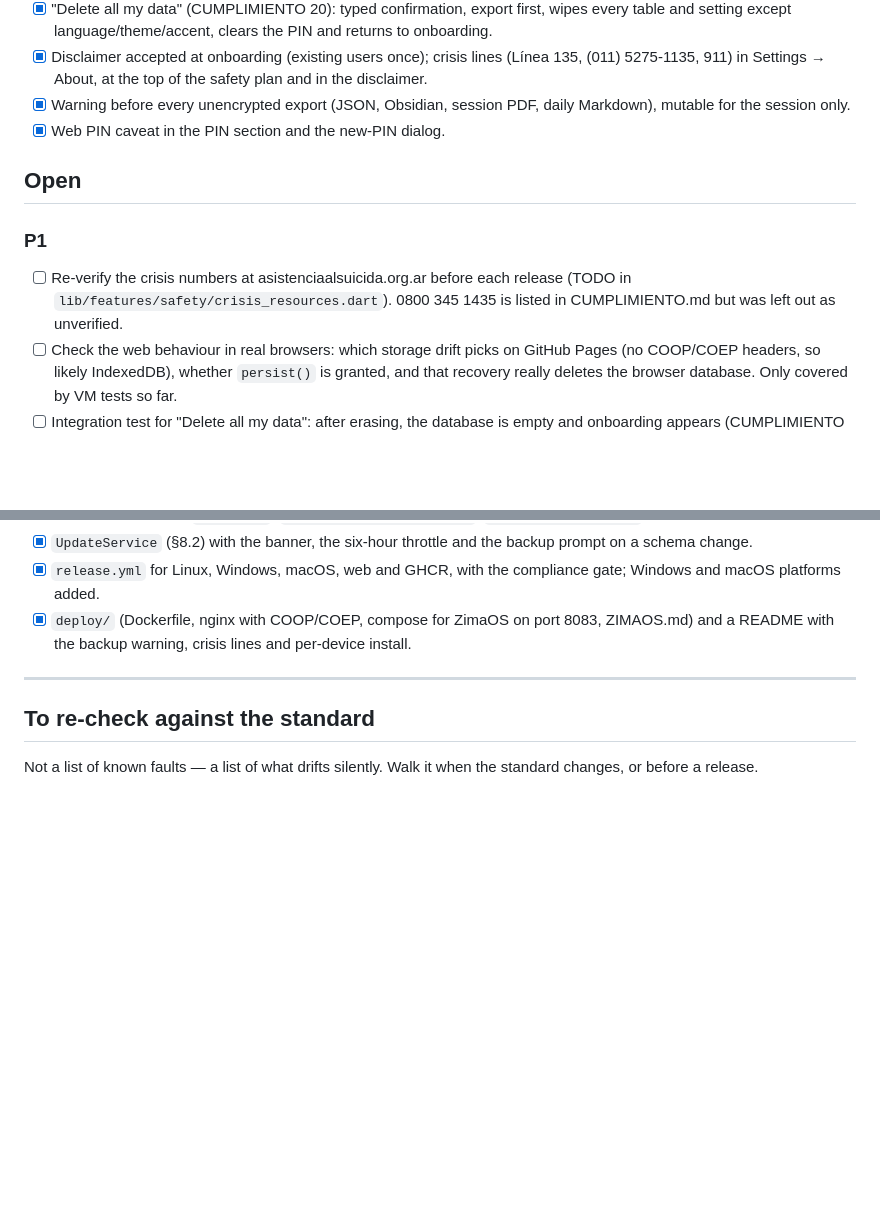
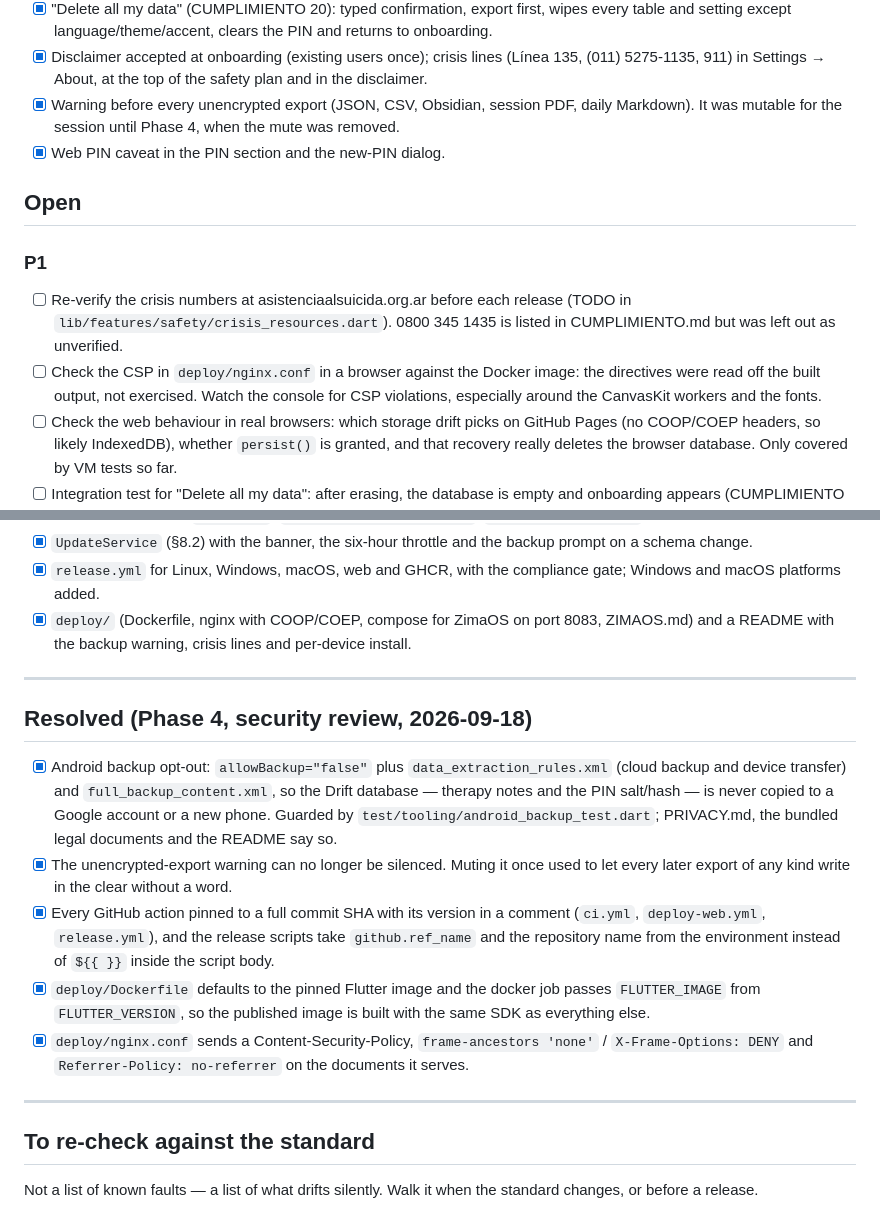
Before and after one commit to iezappa/alveoapp, a Markdown page: TODO.md, 2 parts joined by grey strips. GitHub-like rendering; blank space fills up the shorter version.

Commit message:
docs(todo): record the Phase 4 security fixes and what is left to check
The CSP was derived from the built output, not exercised in a browser, so it
joins the list of things to verify against the real Docker image.

```diff
--- a/TODO.md
+++ b/TODO.md
@@ -32,8 +32,9 @@ Last checked against it: **2026-09-17**.
 - [x] Disclaimer accepted at onboarding (existing users once); crisis lines
       (Línea 135, (011) 5275-1135, 911) in Settings → About, at the top of the
       safety plan and in the disclaimer.
-- [x] Warning before every unencrypted export (JSON, Obsidian, session PDF,
-      daily Markdown), mutable for the session only.
+- [x] Warning before every unencrypted export (JSON, CSV, Obsidian, session
+      PDF, daily Markdown). It was mutable for the session until Phase 4, when
+      the mute was removed.
 - [x] Web PIN caveat in the PIN section and the new-PIN dialog.
 
 ## Open
@@ -43,6 +44,10 @@ Last checked against it: **2026-09-17**.
 - [ ] Re-verify the crisis numbers at asistenciaalsuicida.org.ar before each
       release (TODO in `lib/features/safety/crisis_resources.dart`). 0800 345
       1435 is listed in CUMPLIMIENTO.md but was left out as unverified.
+- [ ] Check the CSP in `deploy/nginx.conf` in a browser against the Docker
+      image: the directives were read off the built output, not exercised.
+      Watch the console for CSP violations, especially around the CanvasKit
+      workers and the fonts.
 - [ ] Check the web behaviour in real browsers: which storage drift picks on
       GitHub Pages (no COOP/COEP headers, so likely IndexedDB), whether
       `persist()` is granted, and that recovery really deletes the browser
@@ -106,6 +111,30 @@ Last checked against it: **2026-09-17**.
 
 ---
 
+## Resolved (Phase 4, security review, 2026-09-18)
+
+- [x] Android backup opt-out: `allowBackup="false"` plus
+      `data_extraction_rules.xml` (cloud backup and device transfer) and
+      `full_backup_content.xml`, so the Drift database — therapy notes and the
+      PIN salt/hash — is never copied to a Google account or a new phone.
+      Guarded by `test/tooling/android_backup_test.dart`; PRIVACY.md, the
+      bundled legal documents and the README say so.
+- [x] The unencrypted-export warning can no longer be silenced. Muting it once
+      used to let every later export of any kind write in the clear without a
+      word.
+- [x] Every GitHub action pinned to a full commit SHA with its version in a
+      comment (`ci.yml`, `deploy-web.yml`, `release.yml`), and the release
+      scripts take `github.ref_name` and the repository name from the
+      environment instead of `${{ }}` inside the script body.
+- [x] `deploy/Dockerfile` defaults to the pinned Flutter image and the docker
+      job passes `FLUTTER_IMAGE` from `FLUTTER_VERSION`, so the published
+      image is built with the same SDK as everything else.
+- [x] `deploy/nginx.conf` sends a Content-Security-Policy, `frame-ancestors
+      'none'` / `X-Frame-Options: DENY` and `Referrer-Policy: no-referrer` on
+      the documents it serves.
+
+---
+
 ## To re-check against the standard
 
 Not a list of known faults — a list of what drifts silently. Walk it when the
```
Also changed, not shown: other parts of TODO.md (+1 -1 lines).
